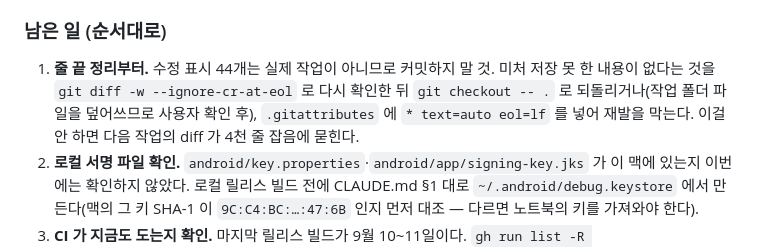
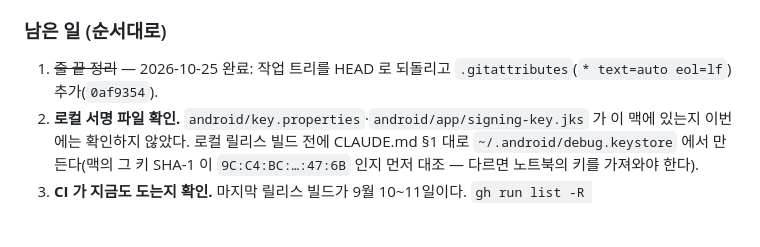
Before and after one commit to talkverselab/talkverse-id, a Markdown page: HANDOFF.md, the part around the change. Drawn GitHub-style; blank space fills up the shorter version.

Commit message:
docs: HANDOFF — 줄 끝 정리 완료 표시

```diff
--- a/HANDOFF.md
+++ b/HANDOFF.md
@@ -21,7 +21,7 @@
 
 ### 남은 일 (순서대로)
 
-1. **줄 끝 정리부터.** 수정 표시 44개는 실제 작업이 아니므로 커밋하지 말 것. 미처 저장 못 한 내용이 없다는 것을 `git diff -w --ignore-cr-at-eol` 로 다시 확인한 뒤 `git checkout -- .` 로 되돌리거나(작업 폴더 파일을 덮어쓰므로 사용자 확인 후), `.gitattributes` 에 `* text=auto eol=lf` 를 넣어 재발을 막는다. 이걸 안 하면 다음 작업의 diff 가 4천 줄 잡음에 묻힌다.
+1. ~~줄 끝 정리~~ — 2026-10-25 완료: 작업 트리를 HEAD 로 되돌리고 `.gitattributes`(`* text=auto eol=lf`) 추가(`0af9354`).
 2. **로컬 서명 파일 확인.** `android/key.properties`·`android/app/signing-key.jks` 가 이 맥에 있는지 이번에는 확인하지 않았다. 로컬 릴리스 빌드 전에 CLAUDE.md §1 대로 `~/.android/debug.keystore` 에서 만든다(맥의 그 키 SHA-1 이 `9C:C4:BC:…:47:6B` 인지 먼저 대조 — 다르면 노트북의 키를 가져와야 한다).
 3. **CI 가 지금도 도는지 확인.** 마지막 릴리스 빌드가 9월 10~11일이다. `gh run list -R talkverselab/talkverse-id -L 5` 로 최근 실행과 `latest` 릴리스의 `latest.json` 빌드 번호를 본다.
 4. **다음 콘텐츠 확장.** 지난 흐름(ep1·ep2 → 어근 → 변이 → 빈도 단어)을 이어 대화 ep3 이후, 어근·빈도 단어 추가. 범위는 사용자에게 먼저 묻는다 — 이 폴더에는 다음 목표가 적혀 있지 않다.
```
